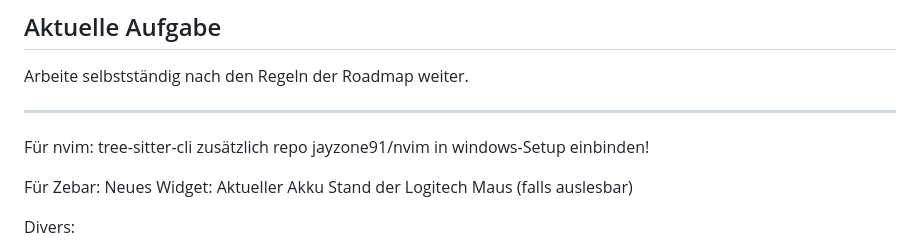
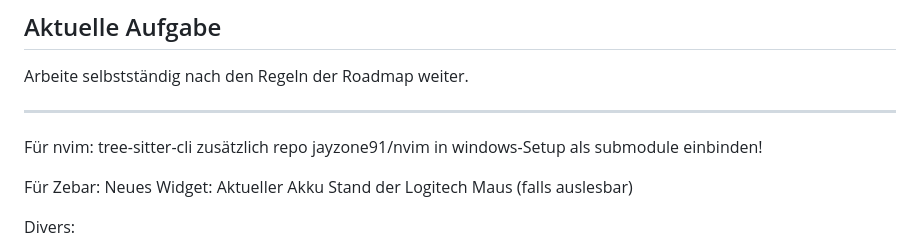
Before and after one commit to jayzone91/windows-setup, a Markdown page: notes.md, the part around the change. Rendered like a GitHub page.

```diff
--- a/notes.md
+++ b/notes.md
@@ -89,7 +89,7 @@ Arbeite selbstständig nach den Regeln der Roadmap weiter.
 
 Für nvim:
 tree-sitter-cli
-zusätzlich repo jayzone91/nvim in windows-Setup einbinden!
+zusätzlich repo jayzone91/nvim in windows-Setup als submodule einbinden!
 
 Für Zebar:
 Neues Widget: Aktueller Akku Stand der Logitech Maus (falls auslesbar)
```
